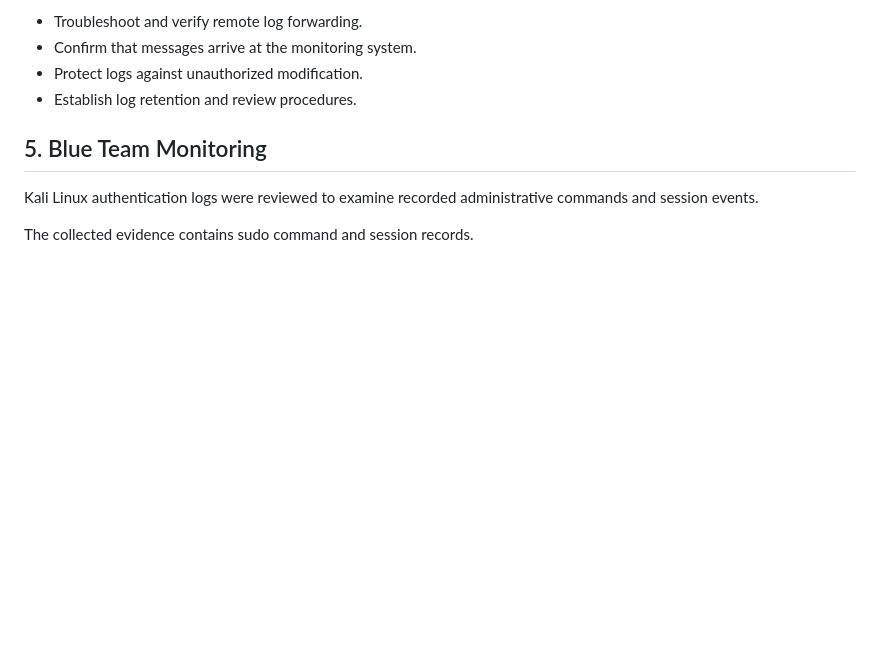
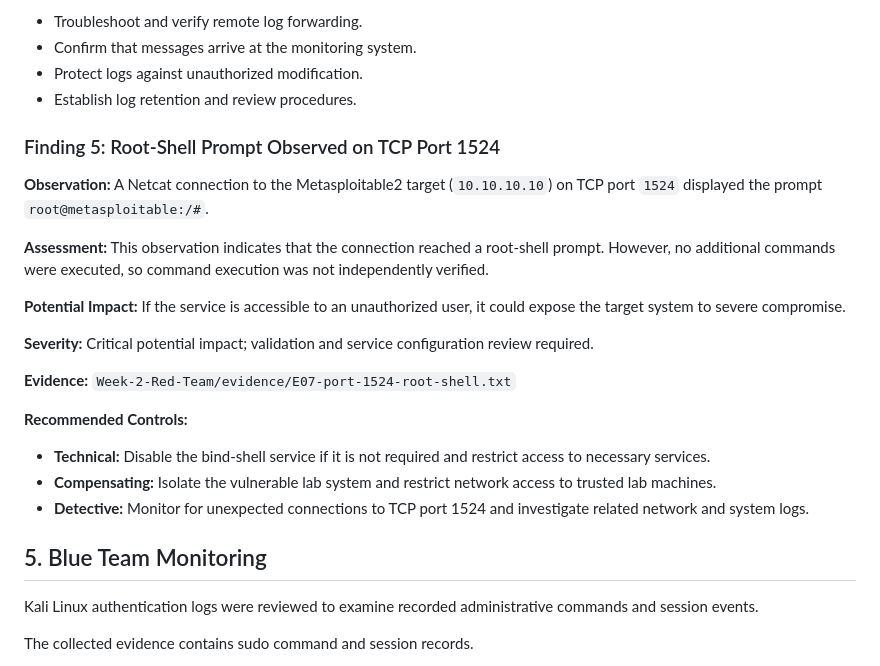
Before and after one commit to keerthana-10088/SecureCorp-Security-Assessment, a Markdown page: Week-4-Final-Report/FINAL-REPORT.md, the part around the change. Drawn GitHub-style; blank space fills up the shorter version.

Commit message:
Add port 1524 security finding to final report

```diff
--- a/Week-4-Final-Report/FINAL-REPORT.md
+++ b/Week-4-Final-Report/FINAL-REPORT.md
@@ -110,6 +110,24 @@ The assessment followed these stages:
 - Confirm that messages arrive at the monitoring system.
 - Protect logs against unauthorized modification.
 - Establish log retention and review procedures.
+### Finding 5: Root-Shell Prompt Observed on TCP Port 1524
+
+**Observation:** A Netcat connection to the Metasploitable2 target (`10.10.10.10`) on TCP port `1524` displayed the prompt `root@metasploitable:/#`.
+
+**Assessment:** This observation indicates that the connection reached a root-shell prompt. However, no additional commands were executed, so command execution was not independently verified.
+
+**Potential Impact:** If the service is accessible to an unauthorized user, it could expose the target system to severe compromise.
+
+**Severity:** Critical potential impact; validation and service configuration review required.
+
+**Evidence:** `Week-2-Red-Team/evidence/E07-port-1524-root-shell.txt`
+
+**Recommended Controls:**
+
+* **Technical:** Disable the bind-shell service if it is not required and restrict access to necessary services.
+* **Compensating:** Isolate the vulnerable lab system and restrict network access to trusted lab machines.
+* **Detective:** Monitor for unexpected connections to TCP port 1524 and investigate related network and system logs.
+
 
 ## 5. Blue Team Monitoring
 
```
